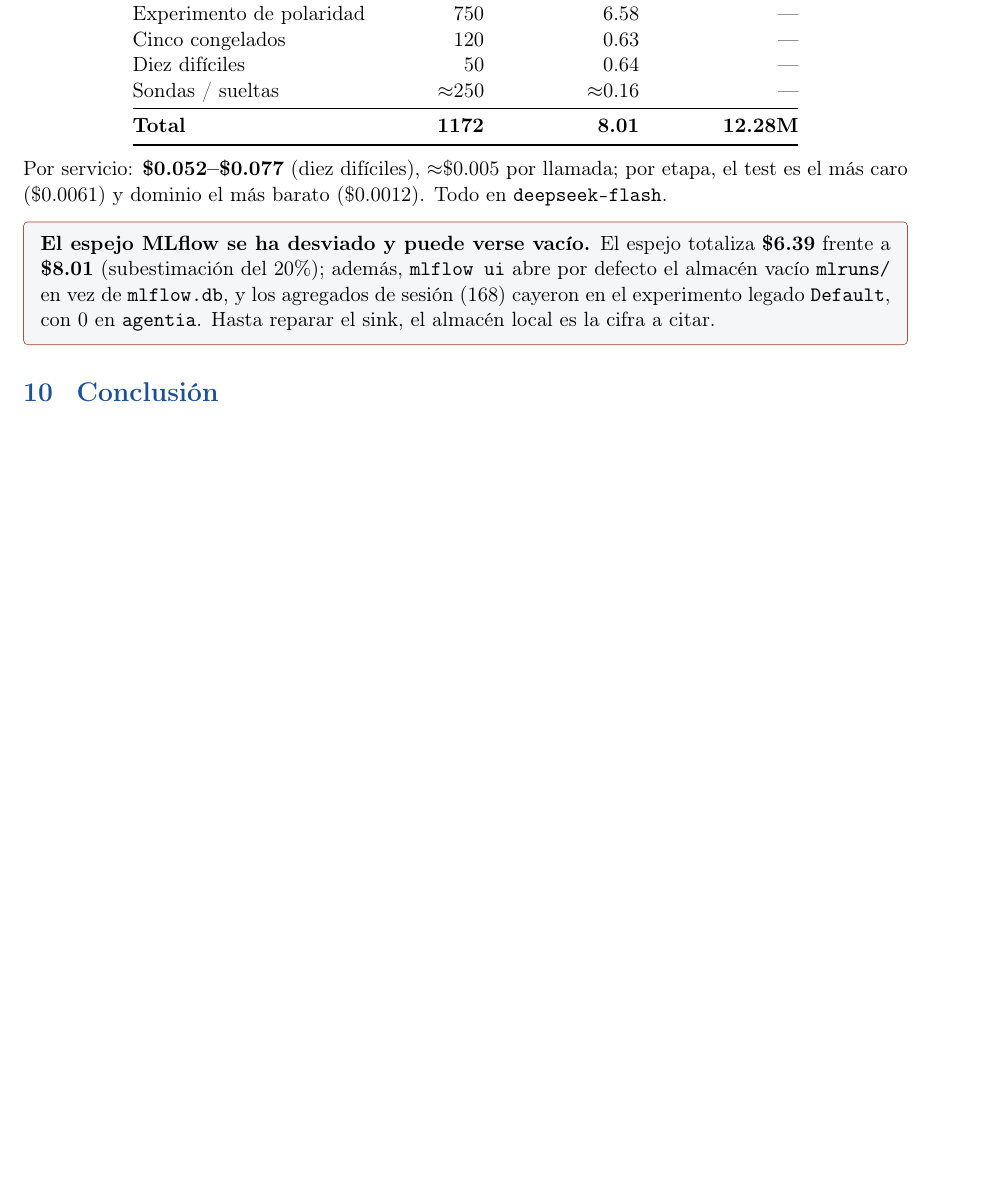
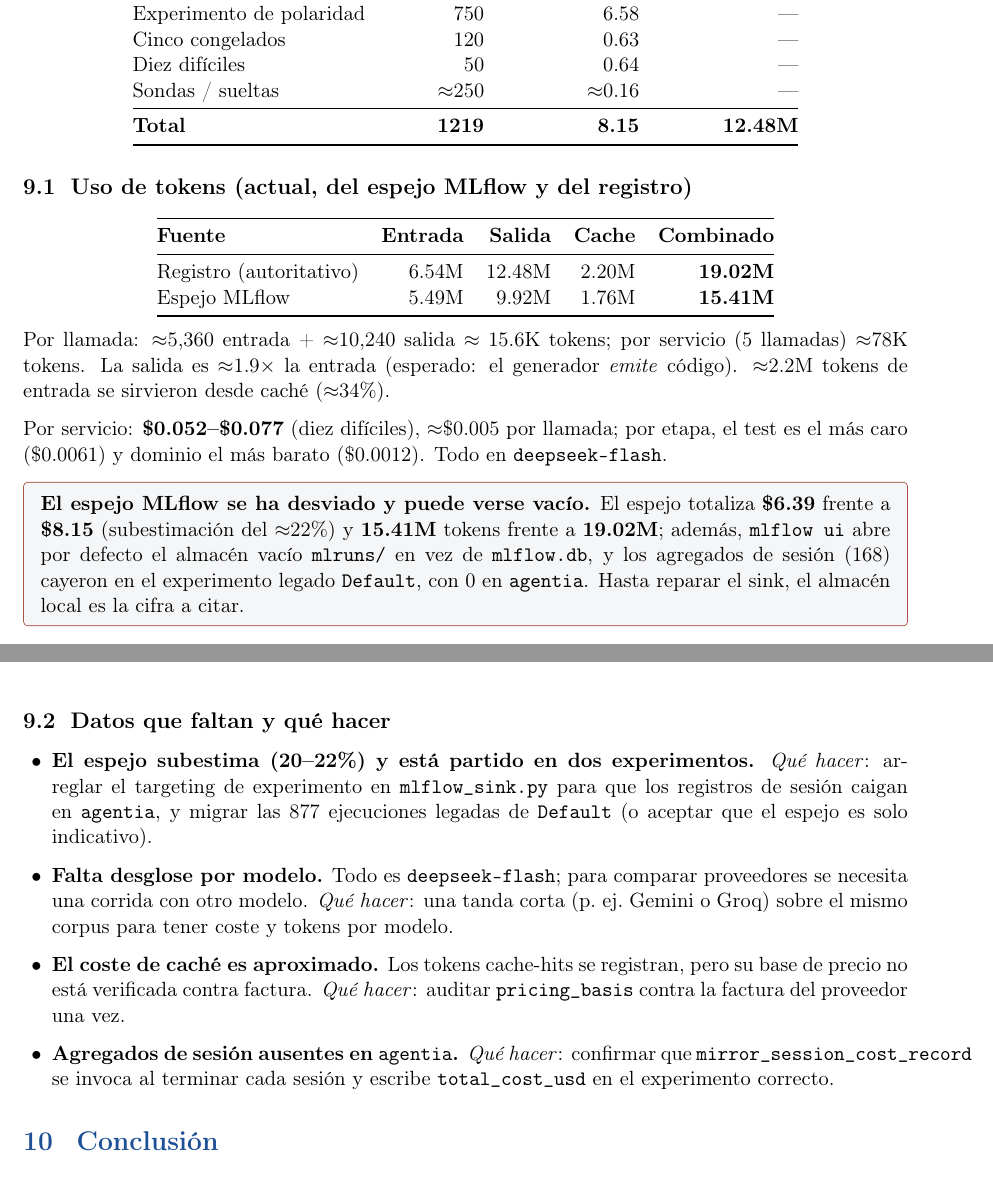
Before and after one commit to WilliamVegu/agentIA, a LaTeX document (docs/agentia_informe_final.tex): part of page 4 of 4 before the commit and two parts of pages 4 and 5 of 5 after it, the two joined at a grey line, cut so that both start at the same text, the shorter picture padded with empty space. Compiled offline with pdfLaTeX.

Commit message:
docs: add current token usage to all reports, and flag the data gaps
Token numbers, from the latest MLflow mirror and the system of record:

  authoritative: 6.54M in / 12.48M out / 2.20M cache-hit = 19.02M combined (1219 calls)
  MLflow mirror: 5.49M in / 9.92M out / 1.76M cache-hit = 15.41M combined

Derived: ~15.6K tokens/call, ~78K/service, output ~1.9x input, ~34% of input from
cache.

Added to: the final report (a "Uso de tokens" table + a "Datos que faltan y qué
hacer" list naming the four gaps and their fixes), the management deck cost slide,
and the system review in both languages.

The "datos que faltan" list is explicit about next steps: fix the sink's experiment
targeting + migrate the legacy Default runs; add a second model for a per-model
breakdown; audit the cache pricing basis against the provider invoice; confirm the
session aggregate is written to the right experiment.

```diff
--- a/docs/agentia_informe_final.tex
+++ b/docs/agentia_informe_final.tex
@@ -251,10 +251,28 @@ Cinco congelados & 120 & 0.63 & --- \\
 Diez difíciles & 50 & 0.64 & --- \\
 Sondas / sueltas & $\approx$250 & $\approx$0.16 & --- \\
 \midrule
-\textbf{Total} & \textbf{1172} & \textbf{8.01} & \textbf{12.28M} \\
+\textbf{Total} & \textbf{1219} & \textbf{8.15} & \textbf{12.48M} \\
 \bottomrule
 \end{tabular}
 \end{center}
+
+\subsection{Uso de tokens (actual, del espejo MLflow y del registro)}
+
+\begin{center}
+\begin{tabular}{@{}lrrrr@{}}
+\toprule
+\textbf{Fuente} & \textbf{Entrada} & \textbf{Salida} & \textbf{Cache} & \textbf{Combinado} \\
+\midrule
+Registro (autoritativo) & 6.54M & 12.48M & 2.20M & \textbf{19.02M} \\
+Espejo MLflow & 5.49M & 9.92M & 1.76M & \textbf{15.41M} \\
+\bottomrule
+\end{tabular}
+\end{center}
+
+Por llamada: $\approx$5{,}360 entrada + $\approx$10{,}240 salida $\approx$ 15.6K tokens; por
+servicio (5 llamadas) $\approx$78K tokens. La salida es $\approx$1.9$\times$ la entrada
+(esperado: el generador \emph{emite} código). $\approx$2.2M tokens de entrada se
+sirvieron desde caché ($\approx$34\%).
 
 Por servicio: \textbf{\$0.052--\$0.077} (diez difíciles), $\approx$\$0.005 por llamada;
 por etapa, el test es el más caro (\$0.0061) y dominio el más barato (\$0.0012). Todo
@@ -262,11 +280,32 @@ en \texttt{deepseek-flash}.
 
 \begin{notebox}[colframe=warn]
 \textbf{El espejo MLflow se ha desviado y puede verse vacío.} El espejo totaliza
-\textbf{\$6.39} frente a \textbf{\$8.01} (subestimación del 20\%); además, \texttt{mlflow
+\textbf{\$6.39} frente a \textbf{\$8.15} (subestimación del $\approx$22\%) y
+\textbf{15.41M} tokens frente a \textbf{19.02M}; además, \texttt{mlflow
 ui} abre por defecto el almacén vacío \texttt{mlruns/} en vez de \texttt{mlflow.db}, y
 los agregados de sesión (168) cayeron en el experimento legado \texttt{Default}, con 0
 en \texttt{agentia}. Hasta reparar el sink, el almacén local es la cifra a citar.
 \end{notebox}
+
+\subsection{Datos que faltan y qué hacer}
+
+\begin{itemize}[leftmargin=1.4em]
+  \item \textbf{El espejo subestima (20--22\%) y está partido en dos experimentos.}
+  \emph{Qué hacer}: arreglar el targeting de experimento en \texttt{mlflow\_sink.py}
+  para que los registros de sesión caigan en \texttt{agentia}, y migrar las 877
+  ejecuciones legadas de \texttt{Default} (o aceptar que el espejo es solo
+  indicativo).
+  \item \textbf{Falta desglose por modelo.} Todo es \texttt{deepseek-flash}; para
+  comparar proveedores se necesita una corrida con otro modelo. \emph{Qué hacer}:
+  una tanda corta (p.\ ej.\ Gemini o Groq) sobre el mismo corpus para tener coste y
+  tokens por modelo.
+  \item \textbf{El coste de caché es aproximado.} Los tokens cache-hits se registran,
+  pero su base de precio no está verificada contra factura. \emph{Qué hacer}: auditar
+  \texttt{pricing\_basis} contra la factura del proveedor una vez.
+  \item \textbf{Agregados de sesión ausentes en \texttt{agentia}.} \emph{Qué hacer}:
+  confirmar que \texttt{mirror\_session\_cost\_record} se invoca al terminar cada
+  sesión y escribe \texttt{total\_cost\_usd} en el experimento correcto.
+\end{itemize}
 
 \section{Conclusión}
 
```
Also changed, not shown: docs/agentia_deck_gerencia.tex (+2 -1 lines), docs/agentia_revision_sistema.tex (+6 -3 lines), docs/agentia_system_review.tex (+5 -3 lines), docs/agentia_deck_gerencia.pdf, docs/agentia_informe_final.pdf, docs/agentia_revision_sistema.pdf, docs/agentia_system_review.pdf.
